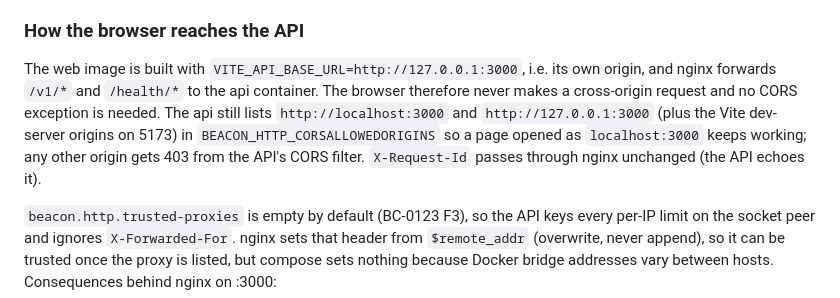
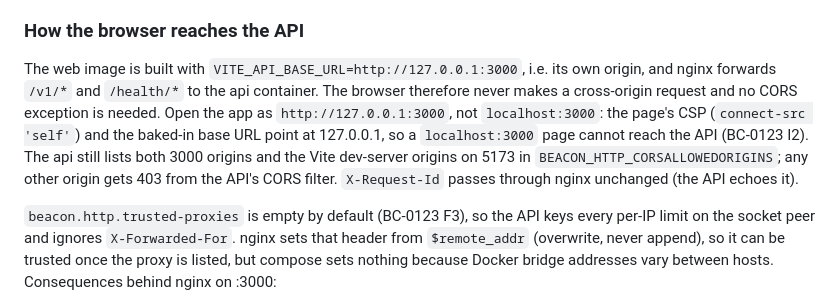
Before and after one commit to joshwu108/Beacon-Climb, a Markdown page: docs/runbooks/dev-stack.md, the part around the change. Rendered like a GitHub page.

Commit message:
docs: BC-0123 I2 runbook says to open the stack as 127.0.0.1:3000

```diff
--- a/docs/runbooks/dev-stack.md
+++ b/docs/runbooks/dev-stack.md
@@ -48,10 +48,11 @@ Every container has `no-new-privileges`, `cap_drop: ALL` (the init container add
 
 The web image is built with `VITE_API_BASE_URL=http://127.0.0.1:3000`, i.e. its own
 origin, and nginx forwards `/v1/*` and `/health/*` to the api container. The browser
-therefore never makes a cross-origin request and no CORS exception is needed. The api still
-lists `http://localhost:3000` and `http://127.0.0.1:3000` (plus the Vite dev-server
-origins on 5173) in `BEACON_HTTP_CORSALLOWEDORIGINS` so a page opened as
-`localhost:3000` keeps working; any other origin gets 403 from the API's CORS filter.
+therefore never makes a cross-origin request and no CORS exception is needed. Open the app
+as `http://127.0.0.1:3000`, not `localhost:3000`: the page's CSP (`connect-src 'self'`) and the
+baked-in base URL point at 127.0.0.1, so a `localhost:3000` page cannot reach the API
+(BC-0123 I2). The api still lists both 3000 origins and the Vite dev-server origins on 5173 in
+`BEACON_HTTP_CORSALLOWEDORIGINS`; any other origin gets 403 from the API's CORS filter.
 `X-Request-Id` passes through nginx unchanged (the API echoes it).
 
 `beacon.http.trusted-proxies` is empty by default (BC-0123 F3), so the API keys every
```
